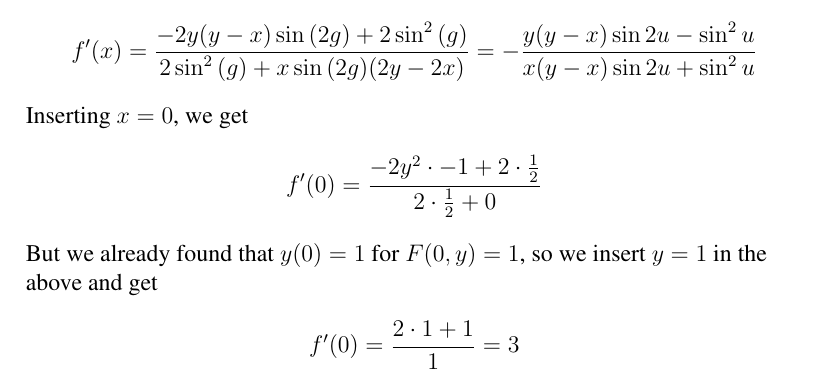
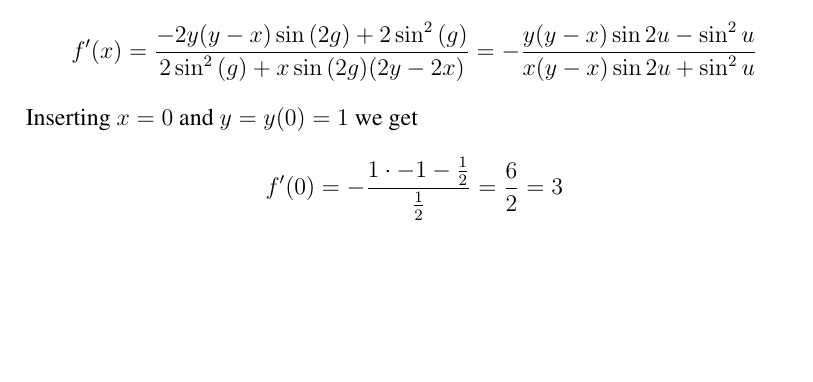
Before and after one commit to cslarsen/skole-mat200, a LaTeX document (ov1.tex): part of page 7 of 9, cut so that both start at the same text, the shorter picture padded with empty space. Compiled offline with pdfLaTeX.

Commit message:
Finished ov1 and correct

```diff
--- a/ov1.tex
+++ b/ov1.tex
@@ -207,14 +207,9 @@ $\frac{\partial}{\partial y}$. Therefore we get
       = -\frac{y(y-x)\sin{2u} - \sin^2{u}}
               {x(y-x)\sin{2u} + \sin^2{u}}
 \end{align*}
-Inserting $x=0$, we get
+Inserting $x=0$ and $y=y(0)=1$ we get
 \begin{align*}
-  f'(0) &= \frac{-2y^2\cdot-1 + 2\cdot\frac{1}{2}}{2\cdot\frac{1}{2}+0}
-\end{align*}
-But we already found that $y(0)=1$ for $F(0,y)=1$, so we insert $y=1$ in the
-above and get
-\begin{align*}
-  f'(0) &= \frac{2\cdot1 + 1}{1} = 3
+  f'(0) &= -\frac{1\cdot-1 - \frac{1}{2}}{\frac{1}{2}} = \frac{6}{2} = 3
 \end{align*}
 
 \begin{figure}[h]
```
